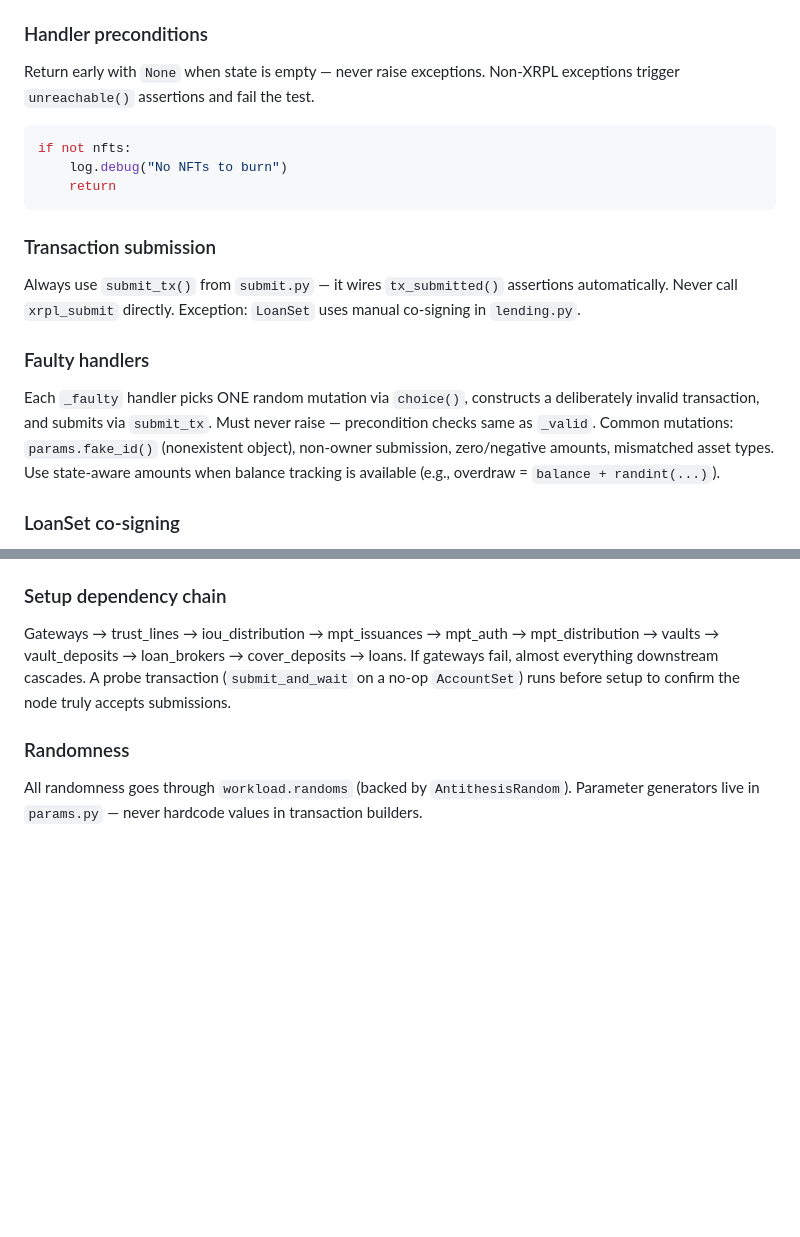
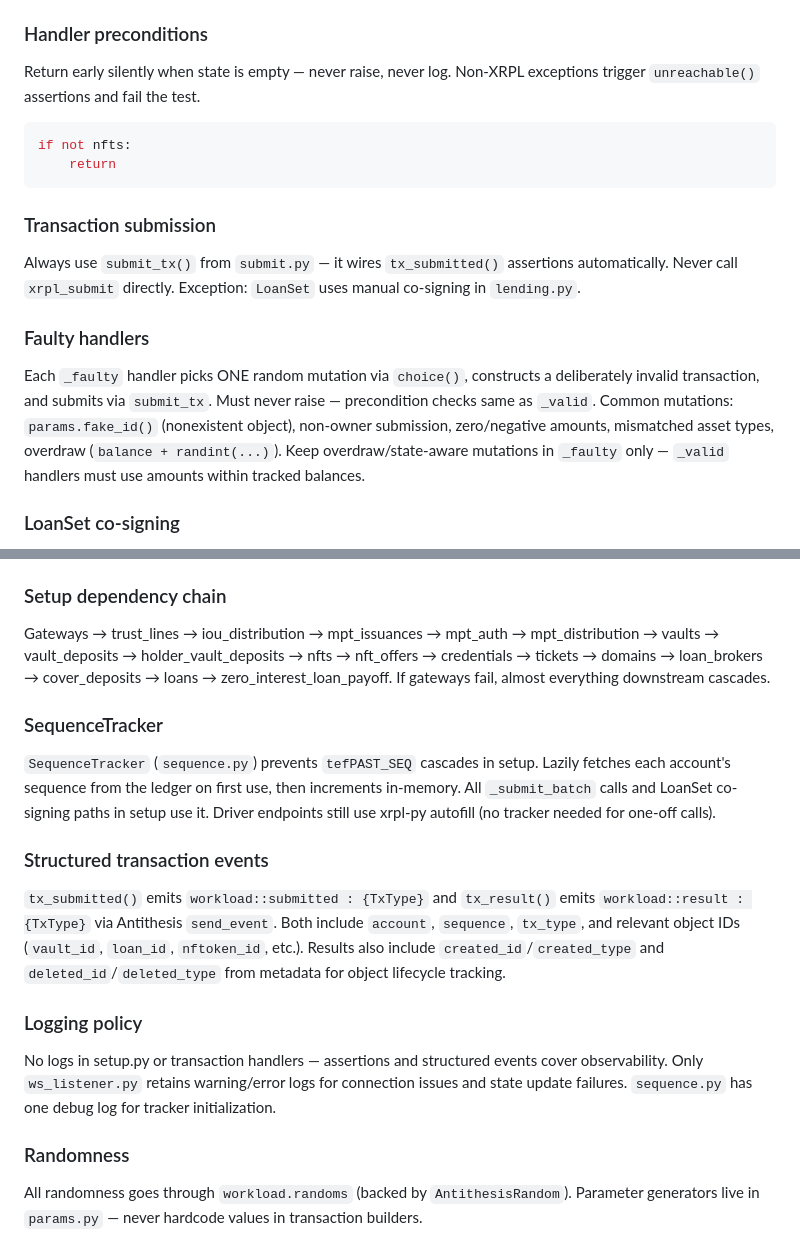
Before and after one commit to ripple/rippled-workload, a Markdown page: CLAUDE.md, 2 parts joined by grey strips. Drawn GitHub-style; blank space fills up the shorter version.

Commit message:
Sync CLAUDE.md with current patterns

````diff
--- a/CLAUDE.md
+++ b/CLAUDE.md
@@ -50,10 +50,9 @@ Each entry in `REGISTRY` (`transactions/__init__.py`) is a 5-tuple:
 Called by WS listener on `tesSUCCESS`. Parse created/deleted objects from `meta["AffectedNodes"]` using `_extract_created_id(meta, entry_type)` / `_extract_deleted_id(meta, entry_type)`. Must update **both** global lists (`w.nfts`, `w.vaults`, etc.) and per-account state (`w.accounts[addr].nfts`) to keep them in sync.
 
 ### Handler preconditions
-Return early with `None` when state is empty — never raise exceptions. Non-XRPL exceptions trigger `unreachable()` assertions and fail the test.
+Return early silently when state is empty — never raise, never log. Non-XRPL exceptions trigger `unreachable()` assertions and fail the test.
 ```python
 if not nfts:
-    log.debug("No NFTs to burn")
     return
 ```
 
@@ -61,7 +60,7 @@ if not nfts:
 Always use `submit_tx()` from `submit.py` — it wires `tx_submitted()` assertions automatically. Never call `xrpl_submit` directly. Exception: `LoanSet` uses manual co-signing in `lending.py`.
 
 ### Faulty handlers
-Each `_faulty` handler picks ONE random mutation via `choice()`, constructs a deliberately invalid transaction, and submits via `submit_tx`. Must never raise — precondition checks same as `_valid`. Common mutations: `params.fake_id()` (nonexistent object), non-owner submission, zero/negative amounts, mismatched asset types. Use state-aware amounts when balance tracking is available (e.g., overdraw = `balance + randint(...)`).
+Each `_faulty` handler picks ONE random mutation via `choice()`, constructs a deliberately invalid transaction, and submits via `submit_tx`. Must never raise — precondition checks same as `_valid`. Common mutations: `params.fake_id()` (nonexistent object), non-owner submission, zero/negative amounts, mismatched asset types, overdraw (`balance + randint(...)`). Keep overdraw/state-aware mutations in `_faulty` only — `_valid` handlers must use amounts within tracked balances.
 
 ### LoanSet co-signing
 `LoanSet` requires dual signing (borrower + broker). Uses `autofill_and_sign` → `sign_loan_set_by_counterparty` → `xrpl_submit` directly (not `submit_tx`). Calls `tx_submitted("LoanSet", txn)` manually before submit. See `lending.py:_loan_set_valid`.
@@ -70,7 +69,16 @@ Each `_faulty` handler picks ONE random mutation via `choice()`, constructs a de
 Transaction format docs are at `xrpl.org/docs/references/protocol/transactions/types/<name>`. Authoritative XLS specifications (especially for newer features like vaults and lending) live in `github.com/XRPLF/XRPL-Standards` under `XLS-NNNN-<name>/`.
 
 ### Setup dependency chain
-Gateways → trust_lines → iou_distribution → mpt_issuances → mpt_auth → mpt_distribution → vaults → vault_deposits → loan_brokers → cover_deposits → loans. If gateways fail, almost everything downstream cascades. A probe transaction (`submit_and_wait` on a no-op `AccountSet`) runs before setup to confirm the node truly accepts submissions.
+Gateways → trust_lines → iou_distribution → mpt_issuances → mpt_auth → mpt_distribution → vaults → vault_deposits → holder_vault_deposits → nfts → nft_offers → credentials → tickets → domains → loan_brokers → cover_deposits → loans → zero_interest_loan_payoff. If gateways fail, almost everything downstream cascades.
+
+### SequenceTracker
+`SequenceTracker` (`sequence.py`) prevents `tefPAST_SEQ` cascades in setup. Lazily fetches each account's sequence from the ledger on first use, then increments in-memory. All `_submit_batch` calls and LoanSet co-signing paths in setup use it. Driver endpoints still use xrpl-py autofill (no tracker needed for one-off calls).
+
+### Structured transaction events
+`tx_submitted()` emits `workload::submitted : {TxType}` and `tx_result()` emits `workload::result : {TxType}` via Antithesis `send_event`. Both include `account`, `sequence`, `tx_type`, and relevant object IDs (`vault_id`, `loan_id`, `nftoken_id`, etc.). Results also include `created_id`/`created_type` and `deleted_id`/`deleted_type` from metadata for object lifecycle tracking.
+
+### Logging policy
+No logs in setup.py or transaction handlers — assertions and structured events cover observability. Only `ws_listener.py` retains warning/error logs for connection issues and state update failures. `sequence.py` has one debug log for tracker initialization.
 
 ### Randomness
 All randomness goes through `workload.randoms` (backed by `AntithesisRandom`). Parameter generators live in `params.py` — never hardcode values in transaction builders.
````
